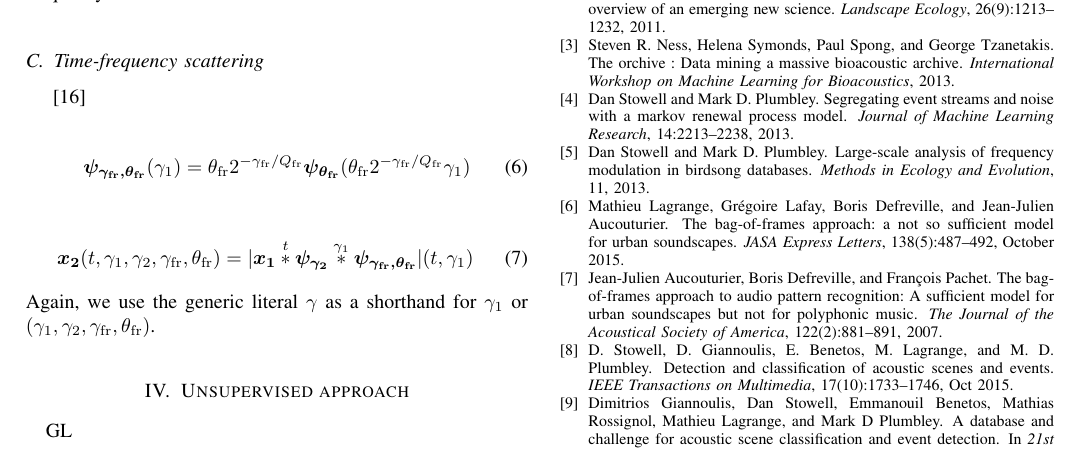
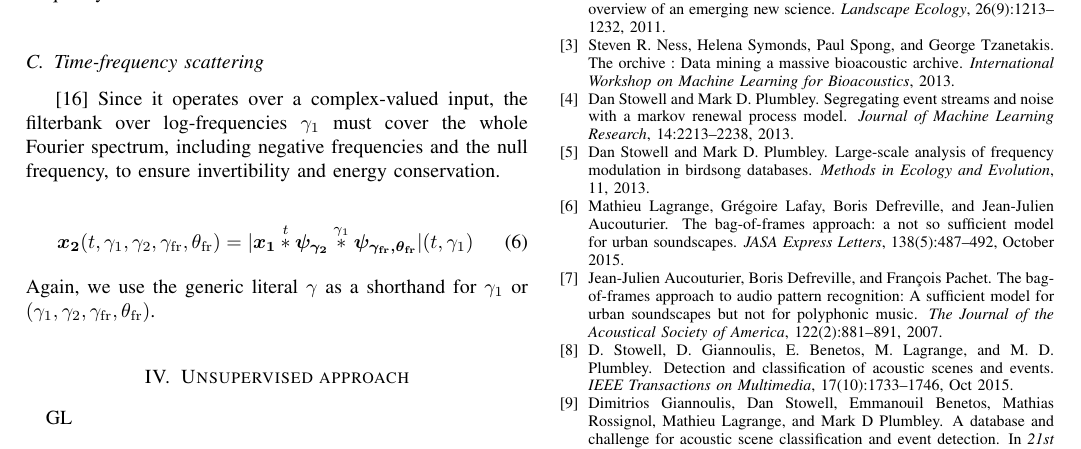
Before and after one commit to mathieulagrange/paperRelevanceBasedSimilarity, a LaTeX paper (paper/structureScene.tex): part of page 3 of 3, cut so that both start at the same text. Compiled offline with pdfLaTeX.

Commit message:
one sentence on invertibility and energy conservation

```diff
--- a/paper/structureScene.tex
+++ b/paper/structureScene.tex
@@ -259,21 +259,7 @@ The next subsection extends the second-order scattering operator to joint wavele
 \subsection{Time-frequency scattering}
 
 \cite{Anden2015}
-%The temporal scale $2^{\gamma_2}/\xi_2$ takes $5$ values between $23\,\mathrm{ms}$ and $370\,\mathrm{ms}$.
-%The log-frequential scale $\beta$ takes $5$ values between $1/4^{\mathrm{th}}$ of an octave and $4$ octaves, as well as their $5$ "mirror" frequencies,
-%according to a geometric sequence.
-%In addition, the edge case $\gamma_{\mathrm{fr}} = \infty$ corresponds
-%to a log-frequential low-pass filter along $4$ octaves
-%according to all $5$ temporal scales $2^{\gamma_2}/\xi_2$.
-
-
-\begin{equation}
-\boldsymbol{\psi_{\gamma_{\mathrm{fr}}, \theta_{\mathrm{fr}}}}(\gamma_1)
-= \theta_{\mathrm{fr}} 2^{-\gamma_{\mathrm{fr}}/Q_{\mathrm{fr}}}
-\boldsymbol{\psi_{\theta_{\mathrm{fr}}}}( \theta_{\mathrm{fr}}  2^{-\gamma_{\mathrm{fr}}/Q_{\mathrm{fr}}}\gamma_1)
-\end{equation}
-
-
+Since it operates over a complex-valued input, the filterbank over log-frequencies $\gamma_1$ must cover the whole Fourier spectrum, including negative frequencies and the null frequency, to ensure invertibility and energy conservation.
 
 \begin{equation}
 \boldsymbol{x_2}(t,\gamma_1,\gamma_2,\gamma_{\mathrm{fr}},\theta_{\mathrm{fr}}) =
```
